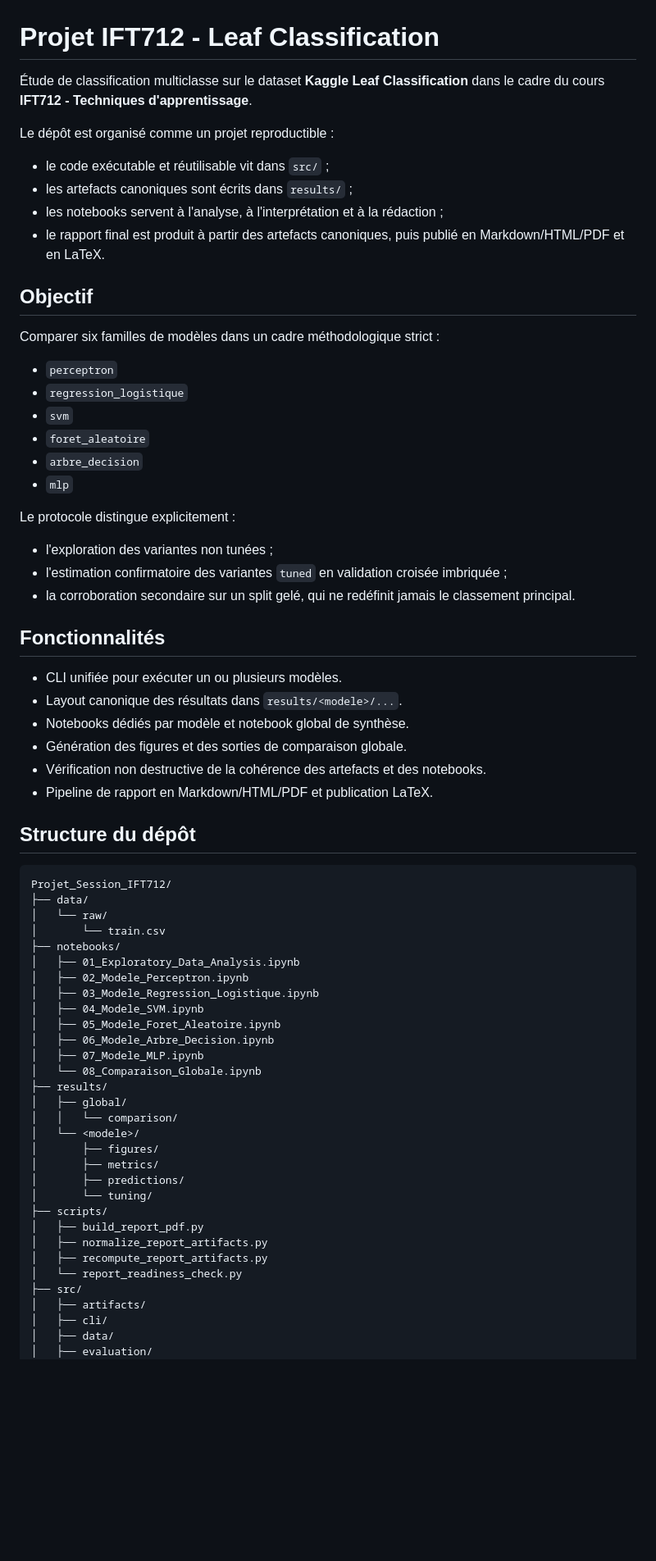
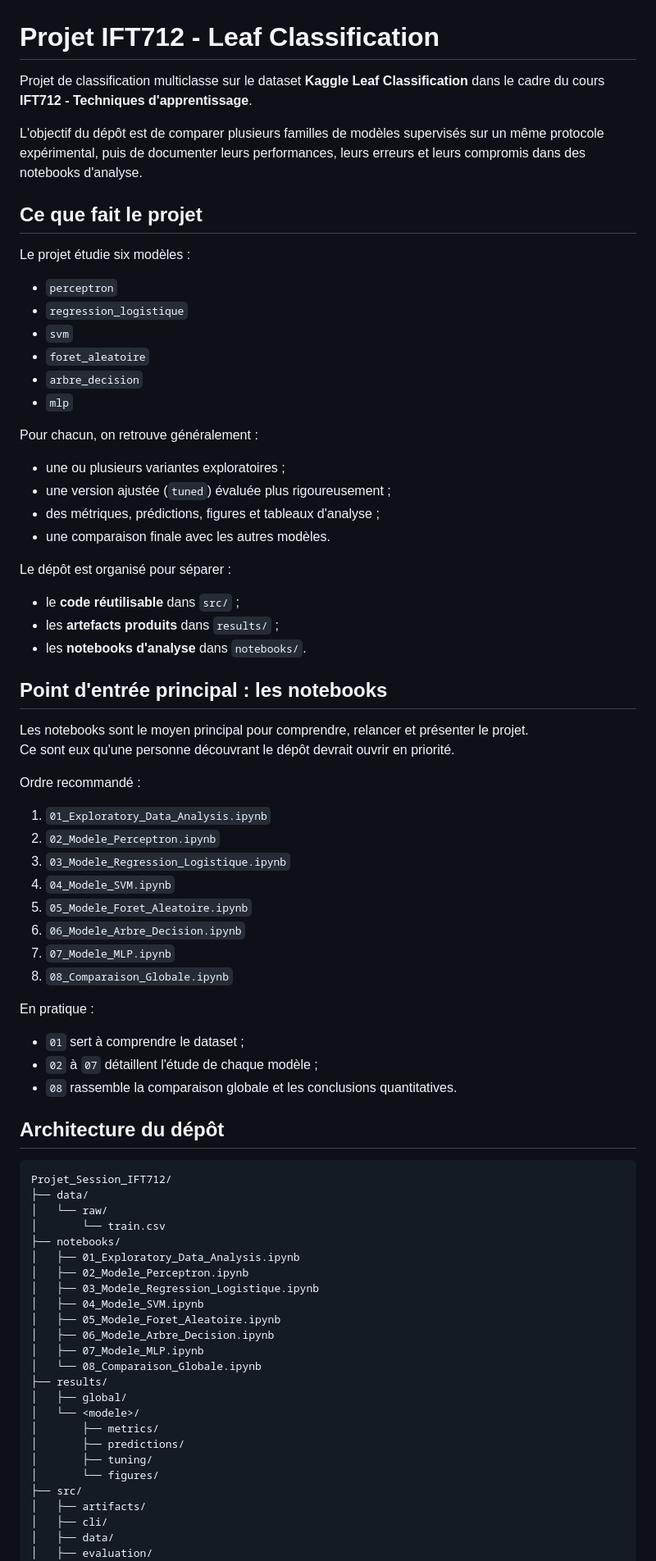
Before and after one commit to Mouloud08/leaf-classification-ml, a Markdown page: README.md, the part around one of its changes. Shown at 82% size. GitHub-like rendering; blank space fills up the shorter version.

````diff
--- a/README.md
+++ b/README.md
@@ -1,16 +1,13 @@
 # Projet IFT712 - Leaf Classification
 
-Étude de classification multiclasse sur le dataset **Kaggle Leaf Classification** dans le cadre du cours **IFT712 - Techniques d'apprentissage**.
+Projet de classification multiclasse sur le dataset **Kaggle Leaf Classification** dans le cadre du cours **IFT712 - Techniques d'apprentissage**.
 
-Le dépôt est organisé comme un projet reproductible :
-- le code exécutable et réutilisable vit dans `src/` ;
-- les artefacts canoniques sont écrits dans `results/` ;
-- les notebooks servent à l'analyse, à l'interprétation et à la rédaction ;
-- le rapport final est produit à partir des artefacts canoniques, puis publié en Markdown/HTML/PDF et en LaTeX.
+L'objectif du dépôt est de comparer plusieurs familles de modèles supervisés sur un même protocole expérimental, puis de documenter leurs performances, leurs erreurs et leurs compromis dans des notebooks d'analyse.
 
-## Objectif
+## Ce que fait le projet
 
-Comparer six familles de modèles dans un cadre méthodologique strict :
+Le projet étudie six modèles :
+
 - `perceptron`
 - `regression_logistique`
 - `svm`
@@ -18,21 +15,42 @@ Comparer six familles de modèles dans un cadre méthodologique strict :
 - `arbre_decision`
 - `mlp`
 
-Le protocole distingue explicitement :
-- l'exploration des variantes non tunées ;
-- l'estimation confirmatoire des variantes `tuned` en validation croisée imbriquée ;
-- la corroboration secondaire sur un split gelé, qui ne redéfinit jamais le classement principal.
+Pour chacun, on retrouve généralement :
 
-## Fonctionnalités
+- une ou plusieurs variantes exploratoires ;
+- une version ajustée (`tuned`) évaluée plus rigoureusement ;
+- des métriques, prédictions, figures et tableaux d'analyse ;
+- une comparaison finale avec les autres modèles.
 
-- CLI unifiée pour exécuter un ou plusieurs modèles.
-- Layout canonique des résultats dans `results/<modele>/...`.
-- Notebooks dédiés par modèle et notebook global de synthèse.
-- Génération des figures et des sorties de comparaison globale.
-- Vérification non destructive de la cohérence des artefacts et des notebooks.
-- Pipeline de rapport en Markdown/HTML/PDF et publication LaTeX.
+Le dépôt est organisé pour séparer :
 
-## Structure du dépôt
+- le **code réutilisable** dans `src/` ;
+- les **artefacts produits** dans `results/` ;
+- les **notebooks d'analyse** dans `notebooks/`.
+
+## Point d'entrée principal : les notebooks
+
+Les notebooks sont le moyen principal pour comprendre, relancer et présenter le projet.
+Ce sont eux qu'une personne découvrant le dépôt devrait ouvrir en priorité.
+
+Ordre recommandé :
+
+1. `01_Exploratory_Data_Analysis.ipynb`
+2. `02_Modele_Perceptron.ipynb`
+3. `03_Modele_Regression_Logistique.ipynb`
+4. `04_Modele_SVM.ipynb`
+5. `05_Modele_Foret_Aleatoire.ipynb`
+6. `06_Modele_Arbre_Decision.ipynb`
+7. `07_Modele_MLP.ipynb`
+8. `08_Comparaison_Globale.ipynb`
+
+En pratique :
+
+- `01` sert à comprendre le dataset ;
+- `02` à `07` détaillent l'étude de chaque modèle ;
+- `08` rassemble la comparaison globale et les conclusions quantitatives.
+
+## Architecture du dépôt
 
 ```text
 Projet_Session_IFT712/
@@ -50,17 +68,11 @@ Projet_Session_IFT712/
 │   └── 08_Comparaison_Globale.ipynb
 ├── results/
 │   ├── global/
-│   │   └── comparison/
 │   └── <modele>/
-│       ├── figures/
 │       ├── metrics/
 │       ├── predictions/
-│       └── tuning/
-├── scripts/
-│   ├── build_report_pdf.py
-│   ├── normalize_report_artifacts.py
-│   ├── recompute_report_artifacts.py
-│   └── report_readiness_check.py
+│       ├── tuning/
+│       └── figures/
 ├── src/
 │   ├── artifacts/
 │   ├── cli/
````
Also changed, not shown: other parts of README.md (+81 -176 lines).
